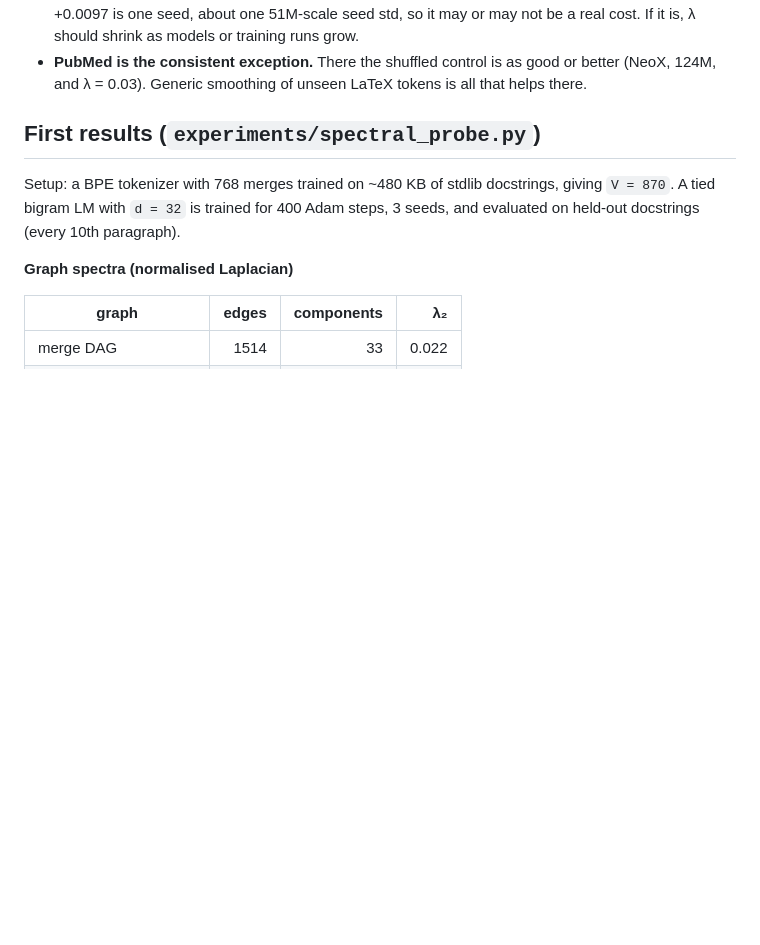
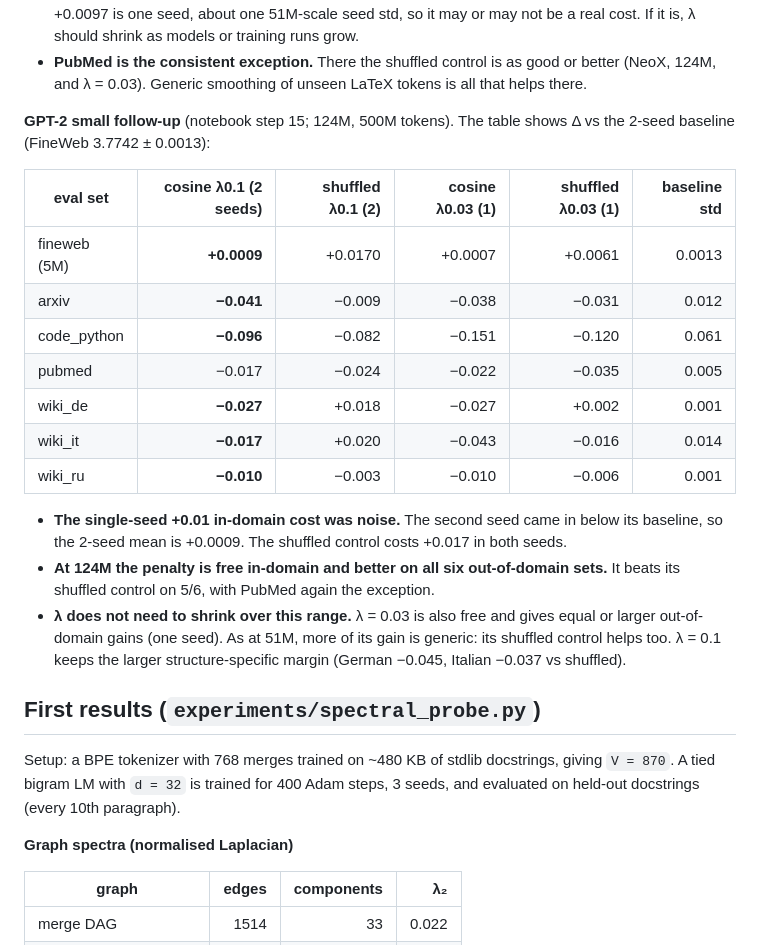
Before and after one commit to TheFausap/Tokenix, a Markdown page: README.md, the part around the change. Rendered like a GitHub page; blank space fills up the shorter version.

Commit message:
Record GPT-2 small follow-up: in-domain cost was noise
124M, 2 seeds: cosine lambda 0.1 in-domain +0.0009 (shuffled +0.017),
better than baseline on all six out-of-domain sets and than its shuffled
control on 5/6. Lambda 0.03 (1 seed) also free with equal or larger
out-of-domain gains, more of them generic.

Co-Authored-By: Claude Opus 5.5 <noreply@anthropic.com>
Claude-Session: https://claude.ai/code/session_01BFkKEvL8LYfGMwWZWuv6JU

```diff
--- a/README.md
+++ b/README.md
@@ -479,6 +479,31 @@ FineWeb validation loss is 4.0041 vs 4.0042 for the baseline (Δ −0.0001 ±
   or better (NeoX, 124M, and λ = 0.03). Generic smoothing of unseen LaTeX
   tokens is all that helps there.
 
+**GPT-2 small follow-up** (notebook step 15; 124M, 500M tokens). The table
+shows Δ vs the 2-seed baseline (FineWeb 3.7742 ± 0.0013):
+
+| eval set | **cosine λ0.1 (2 seeds)** | shuffled λ0.1 (2) | cosine λ0.03 (1) | shuffled λ0.03 (1) | baseline std |
+|---|---:|---:|---:|---:|---:|
+| fineweb (5M) | **+0.0009** | +0.0170 | +0.0007 | +0.0061 | 0.0013 |
+| arxiv | **−0.041** | −0.009 | −0.038 | −0.031 | 0.012 |
+| code_python | **−0.096** | −0.082 | −0.151 | −0.120 | 0.061 |
+| pubmed | −0.017 | −0.024 | −0.022 | −0.035 | 0.005 |
+| wiki_de | **−0.027** | +0.018 | −0.027 | +0.002 | 0.001 |
+| wiki_it | **−0.017** | +0.020 | −0.043 | −0.016 | 0.014 |
+| wiki_ru | **−0.010** | −0.003 | −0.010 | −0.006 | 0.001 |
+
+* **The single-seed +0.01 in-domain cost was noise.** The second seed came in
+  below its baseline, so the 2-seed mean is +0.0009. The shuffled control costs
+  +0.017 in both seeds.
+* **At 124M the penalty is free in-domain and better on all six out-of-domain
+  sets.** It beats its shuffled control on 5/6, with PubMed again the
+  exception.
+* **λ does not need to shrink over this range.** λ = 0.03 is also free and gives
+  equal or larger out-of-domain gains (one seed). As at 51M, more of its gain is
+  generic: its shuffled control helps too. λ = 0.1 keeps the larger
+  structure-specific margin (German −0.045, Italian −0.037 vs shuffled).
+
+
 
 
 
```
